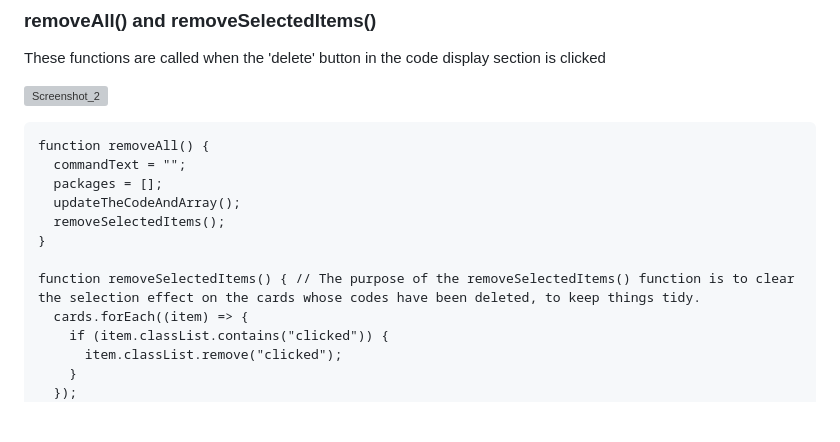
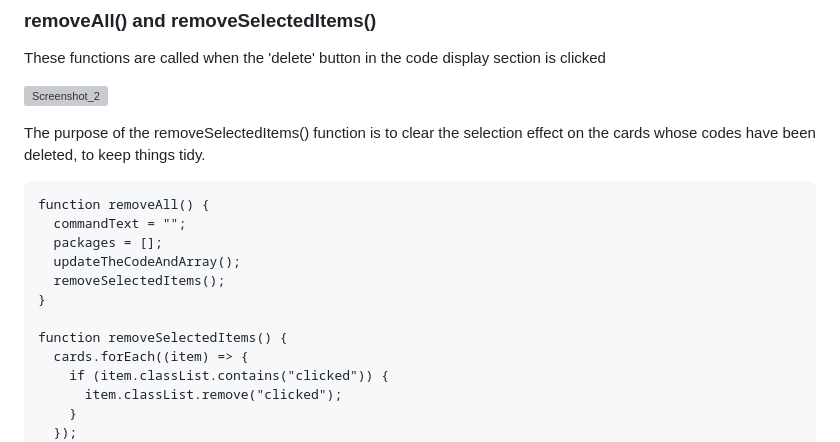
Before and after one commit to omerozceylan/frontend-pack, a Markdown page: README.md, the part around the change. GitHub-like rendering; blank space fills up the shorter version; grey boxes are pictures that could not be loaded.

````diff
--- a/README.md
+++ b/README.md
@@ -97,6 +97,7 @@ These functions are called when the 'delete' button in the code display section
 
 ![Screenshot_2](https://user-images.githubusercontent.com/42185275/223615066-4514a867-d7fc-4851-ad62-b3fdeceddace.jpg)
 
+The purpose of the removeSelectedItems() function is to clear the selection effect on the cards whose codes have been deleted, to keep things tidy.
 
 ```
 function removeAll() {
@@ -106,7 +107,7 @@ function removeAll() {
   removeSelectedItems();
 }
 
-function removeSelectedItems() { // The purpose of the removeSelectedItems() function is to clear the selection effect on the cards whose codes have been deleted, to keep things tidy.
+function removeSelectedItems() {
   cards.forEach((item) => {
     if (item.classList.contains("clicked")) {
       item.classList.remove("clicked");
````
